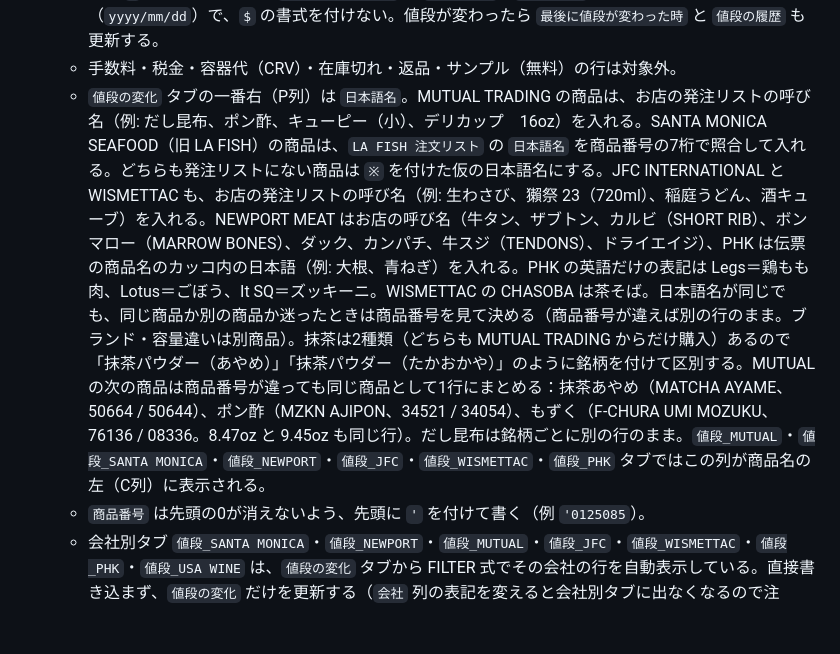
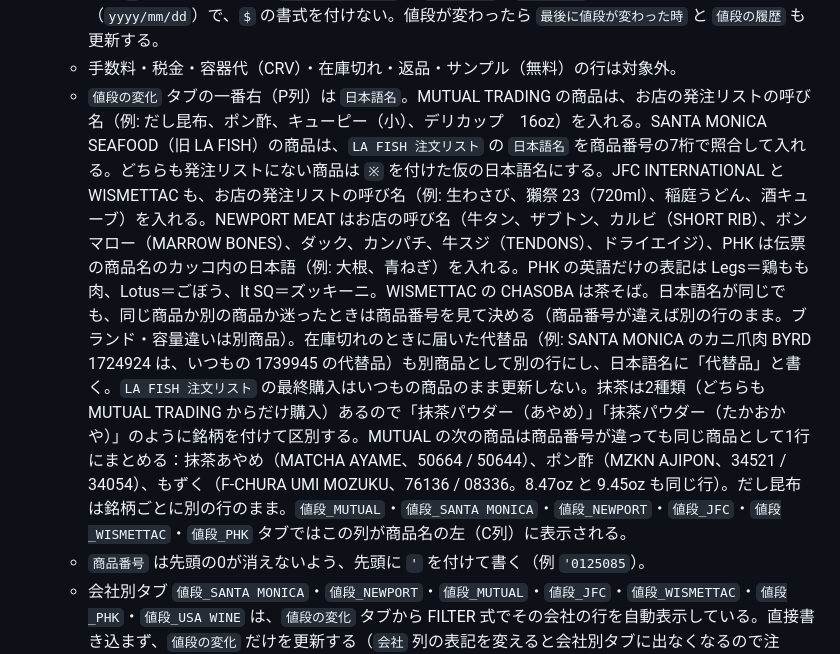
Before and after one commit to kokeko2ko-ui/my-project, a Markdown page: skills/kinjiro-denpyo/SKILL.md, the part around the change. Rendered like a GitHub page; blank space fills up the shorter version.

Commit message:
kinjiro-denpyo: record substitute items as separate products
Co-Authored-By: Claude Opus 5.5 <noreply@anthropic.com>
Claude-Session: https://claude.ai/code/session_01Xv5jMj7BFyeq9nkrUWMmTo

```diff
--- a/skills/kinjiro-denpyo/SKILL.md
+++ b/skills/kinjiro-denpyo/SKILL.md
@@ -115,7 +115,7 @@ IDで見つからないときは、Drive検索で名前から探す（検索は
    - `価格の変化` は、上がったら `▲ 値上がり`、下がったら `▼ 値下がり`、同じなら `＝ 変化なし` にする。行の色はこの列の先頭の記号で自動的に付く（赤＝値上がり、青＝値下がり、緑＝変化なし）。単価が前回の2.5倍以上、または0.4倍以下なら単位違いの可能性があるため `？ 要確認（単位違いの可能性）` にする。
    - `差額（変化率）` は `+$1.00（+6.6%）` の形。`+` で始まるとシートが数式と読んでエラーになるため、先頭に `'` を付けて書く（例 `'+$1.00（+6.6%）`）。`前回購入日`・`最新購入日` の列は日付の書式（`yyyy/mm/dd`）で、`$` の書式を付けない。値段が変わったら `最後に値段が変わった時` と `値段の履歴` も更新する。
    - 手数料・税金・容器代（CRV）・在庫切れ・返品・サンプル（無料）の行は対象外。
-   - `値段の変化` タブの一番右（P列）は `日本語名`。MUTUAL TRADING の商品は、お店の発注リストの呼び名（例: だし昆布、ポン酢、キューピー（小）、デリカップ　16oz）を入れる。SANTA MONICA SEAFOOD（旧 LA FISH）の商品は、`LA FISH 注文リスト` の `日本語名` を商品番号の7桁で照合して入れる。どちらも発注リストにない商品は `※` を付けた仮の日本語名にする。JFC INTERNATIONAL と WISMETTAC も、お店の発注リストの呼び名（例: 生わさび、獺祭 23（720ml）、稲庭うどん、酒キューブ）を入れる。NEWPORT MEAT はお店の呼び名（牛タン、ザブトン、カルビ（SHORT RIB）、ボンマロー（MARROW BONES）、ダック、カンパチ、牛スジ（TENDONS）、ドライエイジ）、PHK は伝票の商品名のカッコ内の日本語（例: 大根、青ねぎ）を入れる。PHK の英語だけの表記は Legs＝鶏もも肉、Lotus＝ごぼう、It SQ＝ズッキーニ。WISMETTAC の CHASOBA は茶そば。日本語名が同じでも、同じ商品か別の商品か迷ったときは商品番号を見て決める（商品番号が違えば別の行のまま。ブランド・容量違いは別商品）。抹茶は2種類（どちらも MUTUAL TRADING からだけ購入）あるので「抹茶パウダー（あやめ）」「抹茶パウダー（たかおかや）」のように銘柄を付けて区別する。MUTUAL の次の商品は商品番号が違っても同じ商品として1行にまとめる：抹茶あやめ（MATCHA AYAME、50664 / 50644）、ポン酢（MZKN AJIPON、34521 / 34054）、もずく（F-CHURA UMI MOZUKU、76136 / 08336。8.47oz と 9.45oz も同じ行）。だし昆布は銘柄ごとに別の行のまま。`値段_MUTUAL`・`値段_SANTA MONICA`・`値段_NEWPORT`・`値段_JFC`・`値段_WISMETTAC`・`値段_PHK` タブではこの列が商品名の左（C列）に表示される。
+   - `値段の変化` タブの一番右（P列）は `日本語名`。MUTUAL TRADING の商品は、お店の発注リストの呼び名（例: だし昆布、ポン酢、キューピー（小）、デリカップ　16oz）を入れる。SANTA MONICA SEAFOOD（旧 LA FISH）の商品は、`LA FISH 注文リスト` の `日本語名` を商品番号の7桁で照合して入れる。どちらも発注リストにない商品は `※` を付けた仮の日本語名にする。JFC INTERNATIONAL と WISMETTAC も、お店の発注リストの呼び名（例: 生わさび、獺祭 23（720ml）、稲庭うどん、酒キューブ）を入れる。NEWPORT MEAT はお店の呼び名（牛タン、ザブトン、カルビ（SHORT RIB）、ボンマロー（MARROW BONES）、ダック、カンパチ、牛スジ（TENDONS）、ドライエイジ）、PHK は伝票の商品名のカッコ内の日本語（例: 大根、青ねぎ）を入れる。PHK の英語だけの表記は Legs＝鶏もも肉、Lotus＝ごぼう、It SQ＝ズッキーニ。WISMETTAC の CHASOBA は茶そば。日本語名が同じでも、同じ商品か別の商品か迷ったときは商品番号を見て決める（商品番号が違えば別の行のまま。ブランド・容量違いは別商品）。在庫切れのときに届いた代替品（例: SANTA MONICA のカニ爪肉 BYRD 1724924 は、いつもの 1739945 の代替品）も別商品として別の行にし、日本語名に「代替品」と書く。`LA FISH 注文リスト` の最終購入はいつもの商品のまま更新しない。抹茶は2種類（どちらも MUTUAL TRADING からだけ購入）あるので「抹茶パウダー（あやめ）」「抹茶パウダー（たかおかや）」のように銘柄を付けて区別する。MUTUAL の次の商品は商品番号が違っても同じ商品として1行にまとめる：抹茶あやめ（MATCHA AYAME、50664 / 50644）、ポン酢（MZKN AJIPON、34521 / 34054）、もずく（F-CHURA UMI MOZUKU、76136 / 08336。8.47oz と 9.45oz も同じ行）。だし昆布は銘柄ごとに別の行のまま。`値段_MUTUAL`・`値段_SANTA MONICA`・`値段_NEWPORT`・`値段_JFC`・`値段_WISMETTAC`・`値段_PHK` タブではこの列が商品名の左（C列）に表示される。
    - `商品番号` は先頭の0が消えないよう、先頭に `'` を付けて書く（例 `'0125085`）。
    - 会社別タブ `値段_SANTA MONICA`・`値段_NEWPORT`・`値段_MUTUAL`・`値段_JFC`・`値段_WISMETTAC`・`値段_PHK`・`値段_USA WINE` は、`値段の変化` タブから FILTER 式でその会社の行を自動表示している。直接書き込まず、`値段の変化` だけを更新する（`会社` 列の表記を変えると会社別タブに出なくなるので注意）。
    - 会社ごとに `■ 会社名　（全◯品　▲ 値上がり ◯ …）` の見出し行があり、その下の商品行は折りたためるグループになっている。新しい商品はその会社のグループの中に追加し、見出し行と2行目の件数も数え直す。
```
